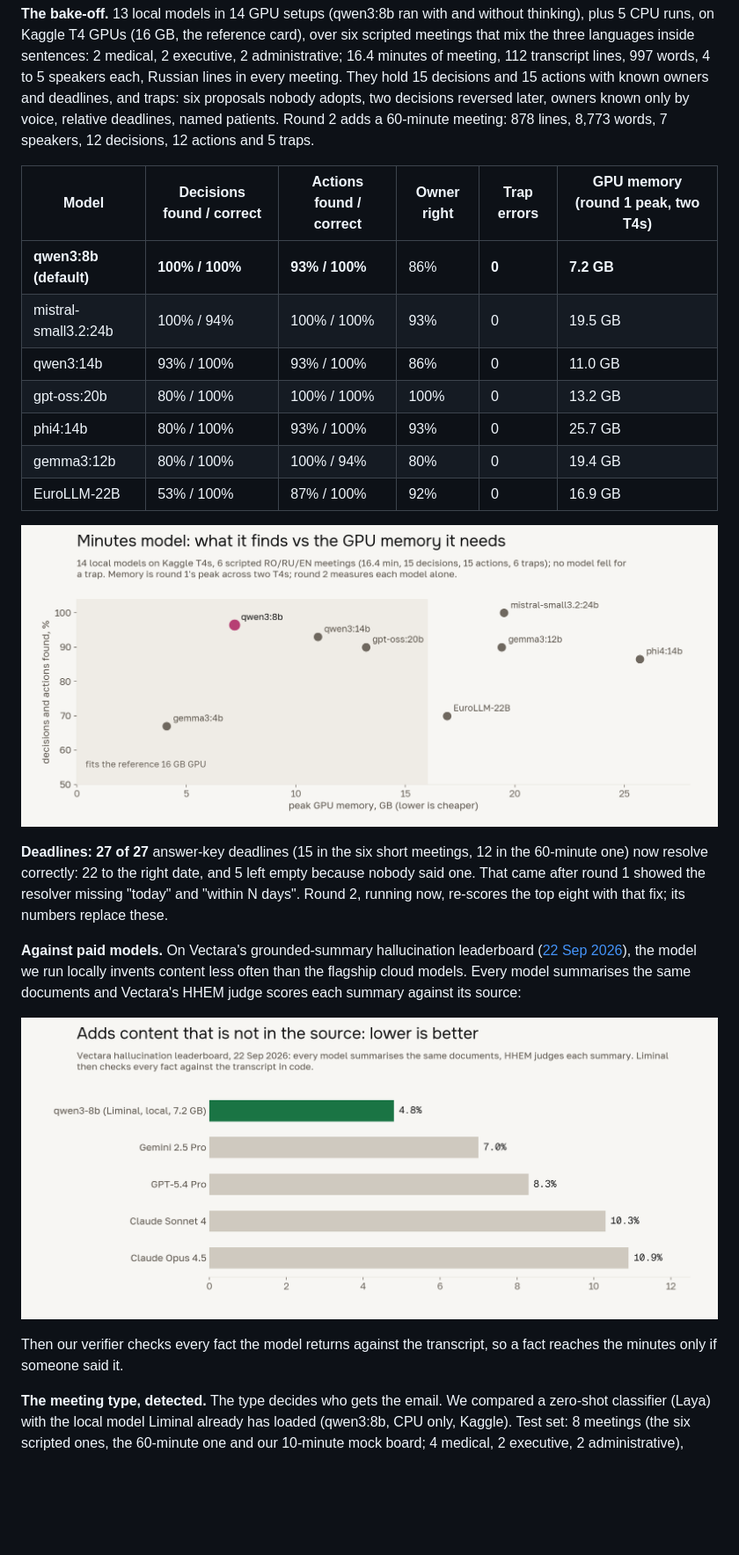
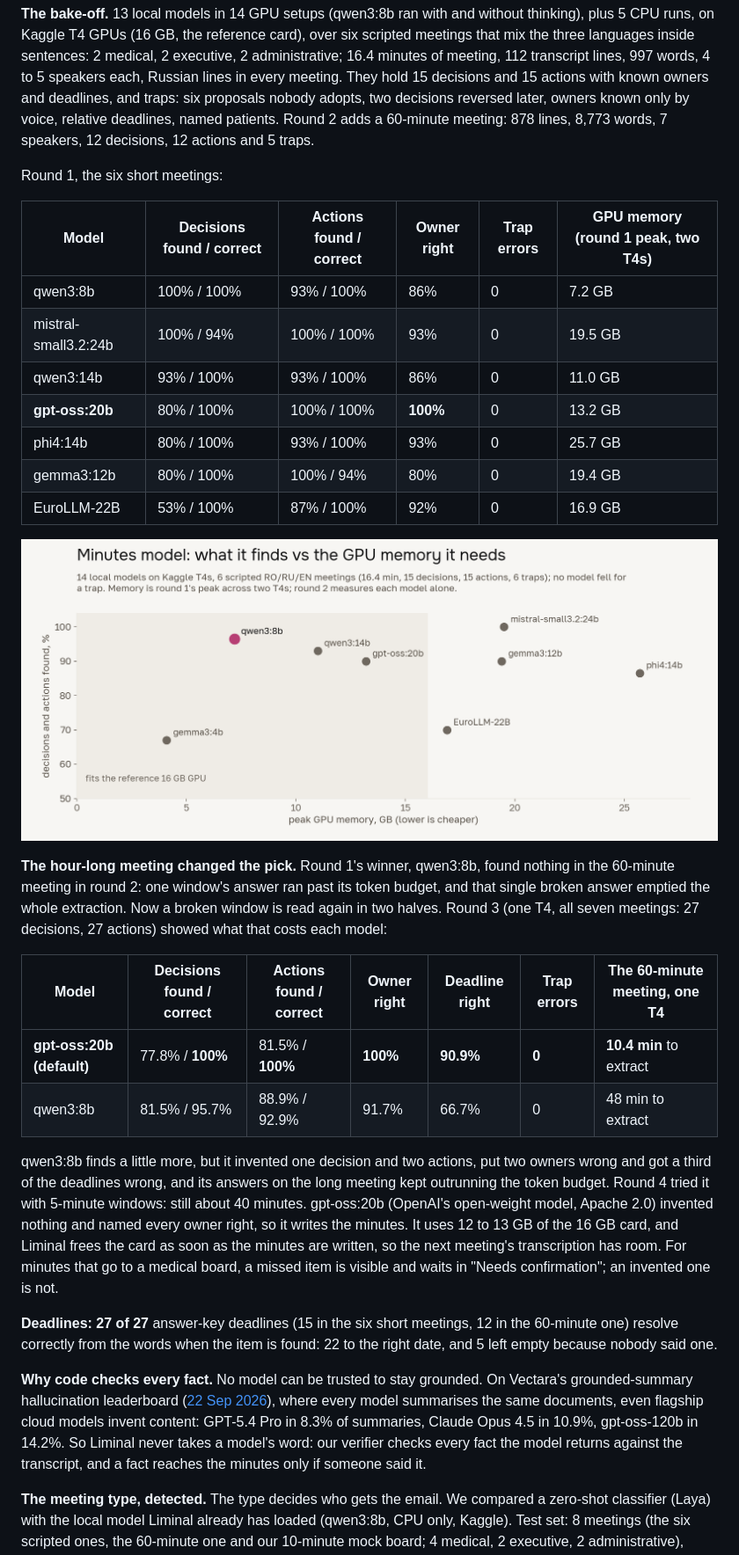
Before and after one commit to foxymadeit/medpark-challenge, a Markdown page: README.md, the part around one of its changes. Shown at 88% size. Rendered like a GitHub page; blank space fills up the shorter version.

Commit message:
docs: gpt-oss:20b writes the minutes, and why
Rounds 2 to 4 on the 60-minute meeting: qwen3:8b first emptied the long
meeting, then needed 40 to 48 min for it on one T4. gpt-oss:20b took about 10
with no invented decision or action and every owner right. The hallucination
leaderboard is now cited for why code checks every fact, not as a claim
about our model.

```diff
--- a/README.md
+++ b/README.md
@@ -265,34 +265,53 @@ later, owners known only by voice, relative deadlines, named patients. Round
 2 adds a 60-minute meeting: 878 lines, 8,773 words, 7 speakers, 12 decisions,
 12 actions and 5 traps.
 
+Round 1, the six short meetings:
+
 | Model | Decisions found / correct | Actions found / correct | Owner right | Trap errors | GPU memory (round 1 peak, two T4s) |
 |---|---|---|---|---|---|
-| **qwen3:8b (default)** | **100% / 100%** | **93% / 100%** | 86% | **0** | **7.2 GB** |
+| qwen3:8b | 100% / 100% | 93% / 100% | 86% | 0 | 7.2 GB |
 | mistral-small3.2:24b | 100% / 94% | 100% / 100% | 93% | 0 | 19.5 GB |
 | qwen3:14b | 93% / 100% | 93% / 100% | 86% | 0 | 11.0 GB |
-| gpt-oss:20b | 80% / 100% | 100% / 100% | 100% | 0 | 13.2 GB |
+| **gpt-oss:20b** | 80% / 100% | 100% / 100% | **100%** | 0 | 13.2 GB |
 | phi4:14b | 80% / 100% | 93% / 100% | 93% | 0 | 25.7 GB |
 | gemma3:12b | 80% / 100% | 100% / 94% | 80% | 0 | 19.4 GB |
 | EuroLLM-22B | 53% / 100% | 87% / 100% | 92% | 0 | 16.9 GB |
 
-<p align="center"><img src="docs/readme/charts/minutes_models.png" alt="Minutes models: decisions and actions found vs GPU memory; qwen3:8b finds 29 of 30 in 7.2 GB" width="100%"></p>
+<p align="center"><img src="docs/readme/charts/minutes_models.png" alt="Minutes models, round 1: decisions and actions found vs GPU memory" width="100%"></p>
+
+**The hour-long meeting changed the pick.** Round 1's winner, qwen3:8b, found
+nothing in the 60-minute meeting in round 2: one window's answer ran past its
+token budget, and that single broken answer emptied the whole extraction. Now
+a broken window is read again in two halves. Round 3 (one T4, all seven
+meetings: 27 decisions, 27 actions) showed what that costs each model:
+
+| Model | Decisions found / correct | Actions found / correct | Owner right | Deadline right | Trap errors | The 60-minute meeting, one T4 |
+|---|---|---|---|---|---|---|
+| **gpt-oss:20b (default)** | 77.8% / **100%** | 81.5% / **100%** | **100%** | **90.9%** | **0** | **10.4 min** to extract |
+| qwen3:8b | 81.5% / 95.7% | 88.9% / 92.9% | 91.7% | 66.7% | 0 | 48 min to extract |
+
+qwen3:8b finds a little more, but it invented one decision and two actions,
+put two owners wrong and got a third of the deadlines wrong, and its answers on
+the long meeting kept outrunning the token budget. Round 4 tried it with
+5-minute windows: still about 40 minutes. gpt-oss:20b (OpenAI's open-weight
+model, Apache 2.0) invented nothing and named every owner right, so it writes
+the minutes. It uses 12 to 13 GB of the 16 GB card, and Liminal frees the card
+as soon as the minutes are written, so the next meeting's transcription has
+room. For minutes that go to a medical board, a missed item is visible and
+waits in "Needs confirmation"; an invented one is not.
 
 **Deadlines: 27 of 27** answer-key deadlines (15 in the six short meetings,
-12 in the 60-minute one) now resolve correctly: 22 to the right date, and 5
-left empty because nobody said one. That came after round 1 showed the resolver missing "today" and "within N days". Round 2,
-running now, re-scores the top eight with that fix; its numbers replace these.
+12 in the 60-minute one) resolve correctly from the words when the item is
+found: 22 to the right date, and 5 left empty because nobody said one.
 
-**Against paid models.** On Vectara's grounded-summary hallucination
-leaderboard ([22 Sep 2026](https://github.com/vectara/hallucination-leaderboard)),
-the model we run locally invents content less often than the flagship cloud
-models. Every model summarises the same documents and Vectara's HHEM judge
-scores each summary against its source:
-
-<p align="center"><img src="docs/readme/charts/hallucination.png" alt="Hallucination rate: qwen3-8b 4.8% vs Gemini 2.5 Pro 7.0%, GPT-5.4 Pro 8.3%, Claude Sonnet 4 10.3%, Claude Opus 4.5 10.9%" width="100%"></p>
-
-
-Then our verifier checks every fact the model returns against the
-transcript, so a fact reaches the minutes only if someone said it.
+**Why code checks every fact.** No model can be trusted to stay grounded. On
+Vectara's grounded-summary hallucination leaderboard
+([22 Sep 2026](https://github.com/vectara/hallucination-leaderboard)), where
+every model summarises the same documents, even flagship cloud models invent
+content: GPT-5.4 Pro in 8.3% of summaries, Claude Opus 4.5 in 10.9%,
+gpt-oss-120b in 14.2%. So Liminal never takes a model's word: our verifier
+checks every fact the model returns against the transcript, and a fact
+reaches the minutes only if someone said it.
 
 **The meeting type, detected.** The type decides who gets the email. We
 compared a zero-shot classifier (Laya) with the local model Liminal already
```
Also changed, not shown: other parts of README.md (+5 -5 lines), minutes/README.md (+7 -5 lines).
